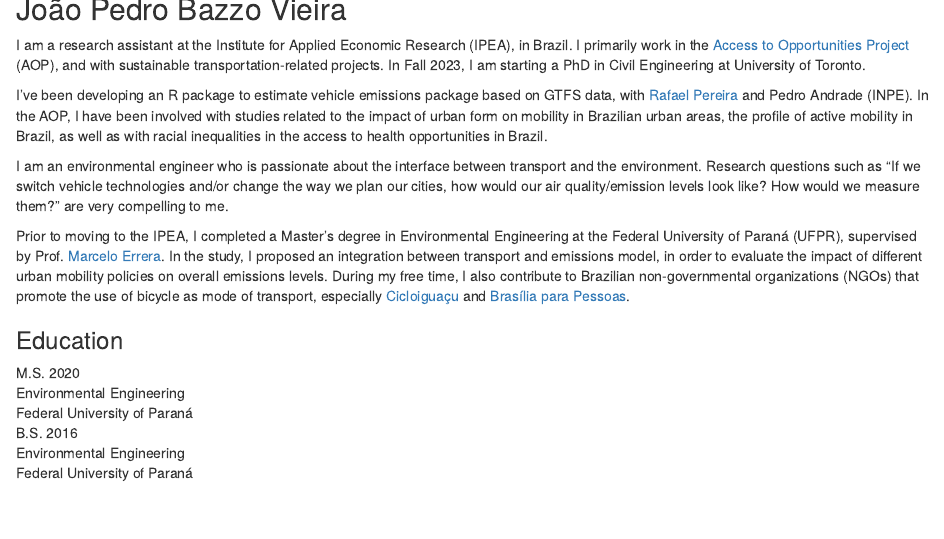
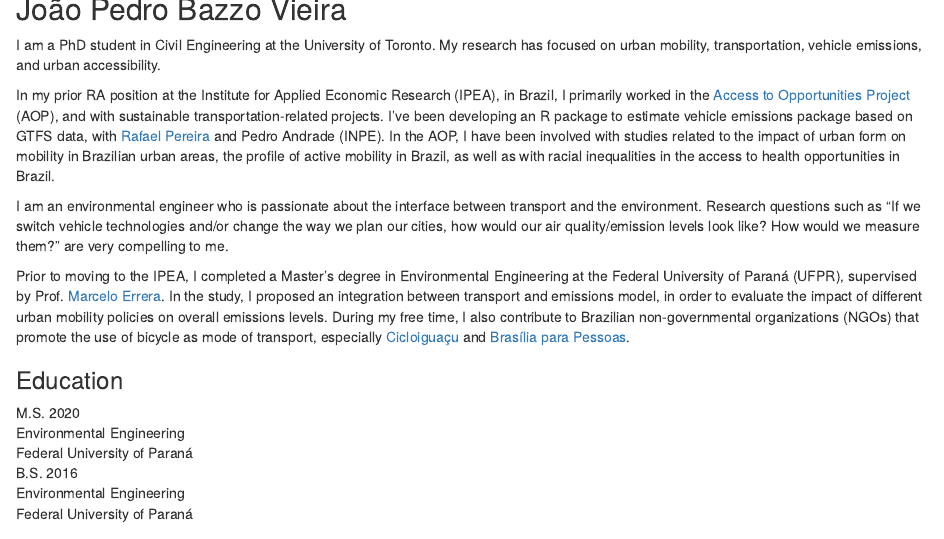
Before and after one commit to Joaobazzo/jbazzo_blogdown, an R Markdown document (content/_index.Rmarkdown): the page in a window 1100 px wide, from 90 px down. Rendered offline with R 4.5, knitr and Pandoc, with nearby package versions.

Commit message:
update site

```diff
--- a/content/_index.Rmarkdown
+++ b/content/_index.Rmarkdown
@@ -6,9 +6,9 @@ title: Home
 
 ## João Pedro Bazzo Vieira
 
-I am a research assistant at the Institute for Applied Economic Research (IPEA), in Brazil. I primarily work in the [Access to Opportunities Project](https://www.ipea.gov.br/acessooportunidades/en/) (AOP), and with sustainable transportation-related projects. In Fall 2023, I am starting a PhD in Civil Engineering at University of Toronto.
+I am a PhD student in Civil Engineering at the University of Toronto. My research has focused on urban mobility, transportation, vehicle emissions, and urban accessibility.
 
-I've been developing an R package to estimate vehicle emissions package based on GTFS data, with [Rafael Pereira](https://www.urbandemographics.org/) and Pedro Andrade (INPE). In the AOP, I have been involved with studies related to the impact of urban form on mobility in Brazilian urban areas, the profile of active mobility in Brazil, as well as with racial inequalities in the access to health opportunities in Brazil.
+In my prior RA position at the Institute for Applied Economic Research (IPEA), in Brazil, I primarily worked in the [Access to Opportunities Project](https://www.ipea.gov.br/acessooportunidades/en/) (AOP), and with sustainable transportation-related projects. I've been developing an R package to estimate vehicle emissions package based on GTFS data, with [Rafael Pereira](https://www.urbandemographics.org/) and Pedro Andrade (INPE). In the AOP, I have been involved with studies related to the impact of urban form on mobility in Brazilian urban areas, the profile of active mobility in Brazil, as well as with racial inequalities in the access to health opportunities in Brazil.
 
 I am an environmental engineer who is passionate about the interface between transport and the environment. Research questions such as "If we switch vehicle technologies and/or change the way we plan our cities, how would our air quality/emission levels look like? How would we measure them?" are very compelling to me.
 
```
Also changed, not shown: static/files/JPBV_CV.pdf, static/image/avatar2.png (added), content/_index.Rmarkdown (2 more changed lines), 1 other file.
